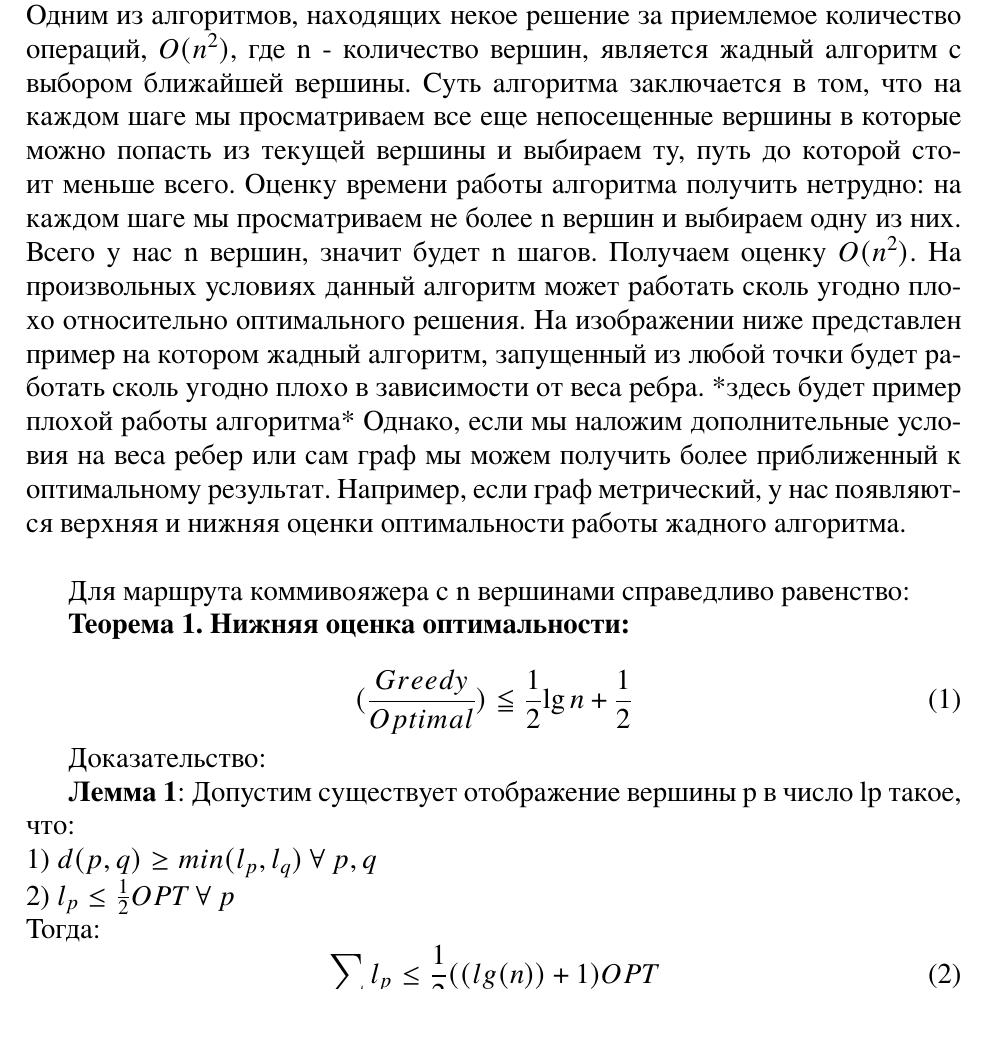
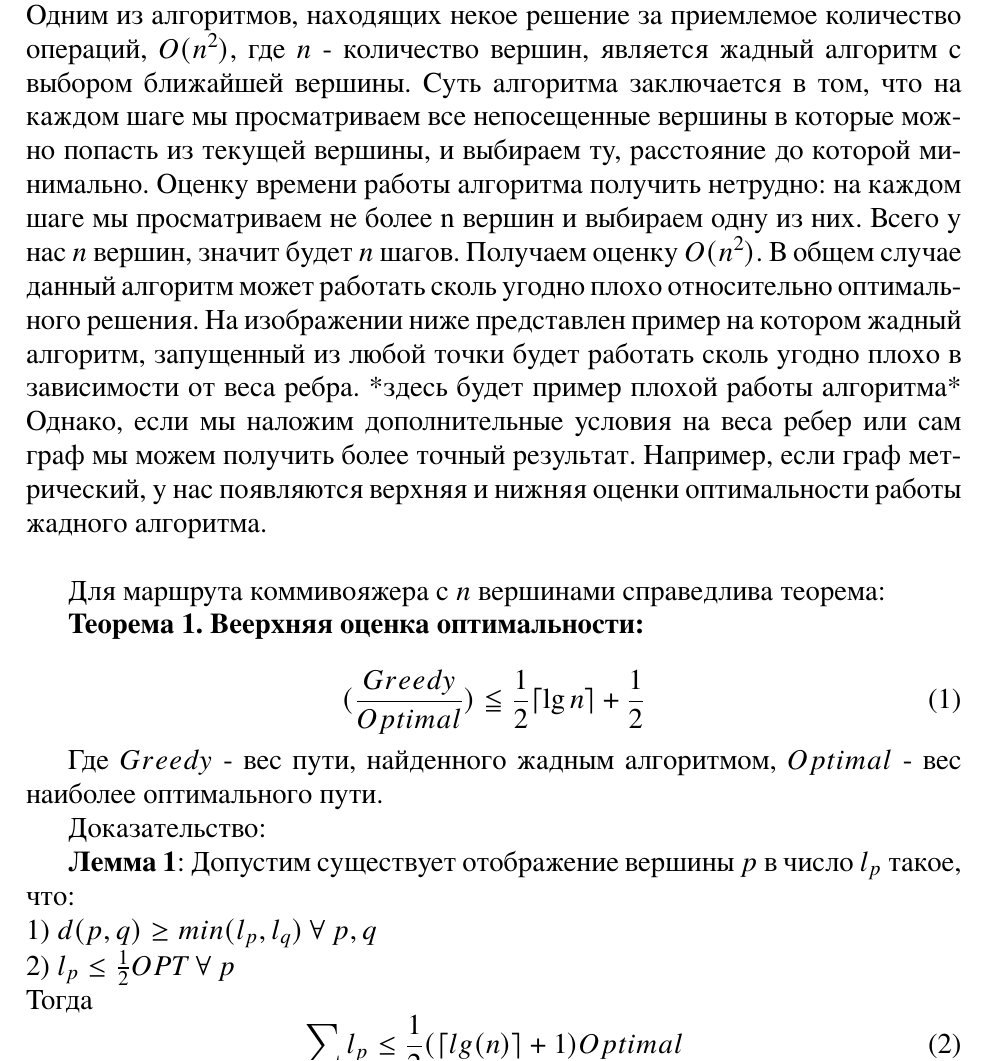
Before and after one commit to CRASHGRIM/Diploma, a LaTeX document (Введение, теорема Петрова и неравенство Чебышева.tex): part of page 1 of 13, cut so that both start at the same text, the shorter picture padded with empty space. The pictures show the PDF file Введение, теорема Петрова и неравенство Чебышева.pdf that the author committed with the source.

Commit message:
fixes part 1

```diff
--- a/Введение, теорема Петрова и неравенство Чебышева.tex
+++ b/Введение, теорема Петрова и неравенство Чебышева.tex
@@ -23,22 +23,24 @@
 1. Постановка задачи \\
 
 Задача коммивояжера является одной из самых известных задач комбинаторной оптимизации. Изначально у нас имеется полный взвешенный граф, который является математической моделью для некоторых городов и расстояний между ними, где вершина графа это город, а ребра графа - это путь, пролегающий между городами. Вес ребра это длина пути или же стоимость проезда. Задача: найти путь минимальной стоимости, то есть найти гамильтонов цикл минимального веса. Гамильтоновым циклом в графе называется цикл, в который каждая вершина графа включена ровно один раз. Данная задача относится к классу NP-трудных задач. По этой причине для этой задачи актуально исследование приближенных алгоритмов с целью получения приемлемого решения за более короткий промежуток времени. \\
-Одним из алгоритмов, находящих некое решение за приемлемое количество операций, $O(n^{2})$, где n - количество вершин, является жадный алгоритм с выбором ближайшей вершины. Суть алгоритма заключается в том, что на каждом шаге мы просматриваем все еще непосещенные вершины в которые можно попасть из текущей вершины и выбираем ту, путь до которой стоит меньше всего. Оценку времени работы алгоритма получить нетрудно: на каждом шаге мы просматриваем не более n вершин и выбираем одну из них. Всего у нас n вершин, значит будет n шагов. Получаем оценку $O(n^{2})$. На произвольных условиях данный алгоритм может работать сколь угодно плохо относительно оптимального решения. На изображении ниже представлен пример на котором жадный алгоритм, запущенный из любой точки будет работать сколь угодно плохо в зависимости от веса ребра.
+Одним из алгоритмов, находящих некое решение за приемлемое количество операций, $O(n^{2})$, где $n$ - количество вершин, является жадный алгоритм с выбором ближайшей вершины. Суть алгоритма заключается в том, что на каждом шаге мы просматриваем все непосещенные вершины в которые можно попасть из текущей вершины, и выбираем ту, расстояние до которой минимально. Оценку времени работы алгоритма получить нетрудно: на каждом шаге мы просматриваем не более n вершин и выбираем одну из них. Всего у нас $n$ вершин, значит будет $n$ шагов. Получаем оценку $O(n^{2})$. В общем случае данный алгоритм может работать сколь угодно плохо относительно оптимального решения. На изображении ниже представлен пример на котором жадный алгоритм, запущенный из любой точки будет работать сколь угодно плохо в зависимости от веса ребра.
 *здесь будет пример плохой работы алгоритма*
-Однако, если мы наложим дополнительные условия на веса ребер или сам граф мы можем получить более приближенный к оптимальному результат. Например, если граф метрический, у нас появляются верхняя и нижняя оценки оптимальности работы жадного алгоритма. \newline
+Однако, если мы наложим дополнительные условия на веса ребер или сам граф мы можем получить более точный результат. Например, если граф метрический, у нас появляются верхняя и нижняя оценки оптимальности работы жадного алгоритма. \newline
 
-Для маршрута коммивояжера с n вершинами справедливо равенство:
+Для маршрута коммивояжера с $n$ вершинами справедлива теорема:
 
-\textbf{Теорема 1. Нижняя оценка оптимальности:}
+\textbf{Теорема 1. Веерхняя оценка оптимальности:}
 
 \begin{equation}
-	(\frac{Greedy}{Optimal}) \leqq \frac{1}{2}{\lg n} + \frac{1}{2}
+	(\frac{Greedy}{Optimal}) \leqq \frac{1}{2}\lceil{\lg n}\rceil + \frac{1}{2}
 \end{equation}
+
+Где $Greedy$ - вес пути, найденного жадным алгоритмом, $Optimal$ - вес наиболее оптимального пути.
 
 Доказательство:
 
-\textbf{Лемма 1}: Допустим существует отображение вершины p в число lp такое, что:\\
+\textbf{Лемма 1}: Допустим существует отображение вершины $p$ в число $l_p$ такое, что:\\
 1) $d(p,q) \geq min(l_p, l_q) \: \forall \: p,q$\\
 2) $l_p \leq \frac{1}{2}OPT\: \forall \: p $\\
-Тогда:
+Тогда
 \begin{equation}
```
Also changed, not shown: Введение, теорема Петрова и неравенство Чебышева.pdf, Введение, теорема Петрова и неравенство Чебышева.tex (4 more changed lines), 2 other files.
